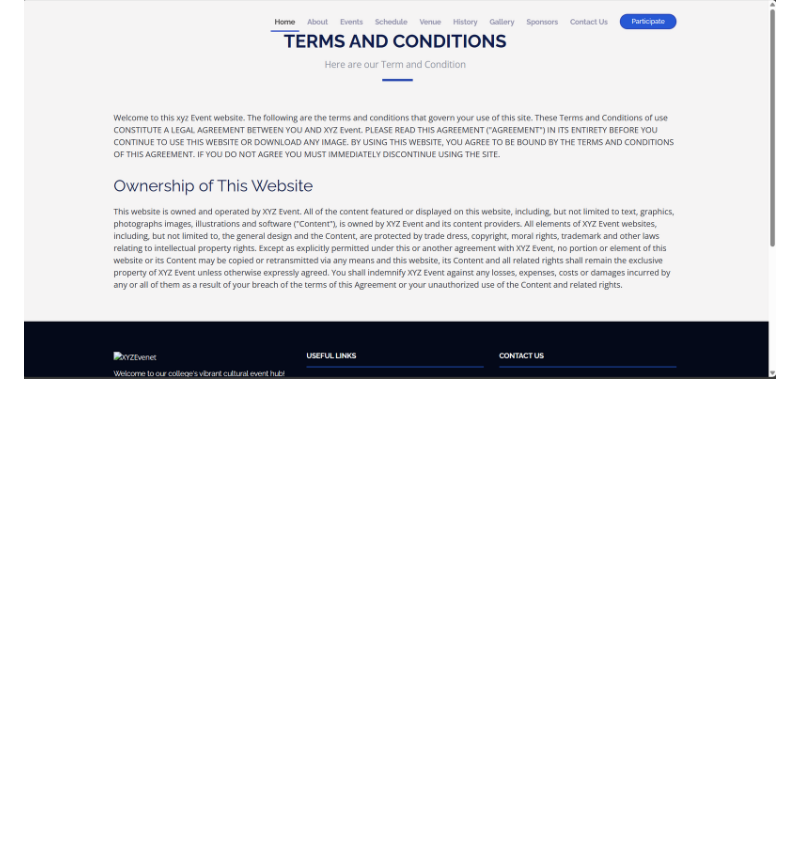
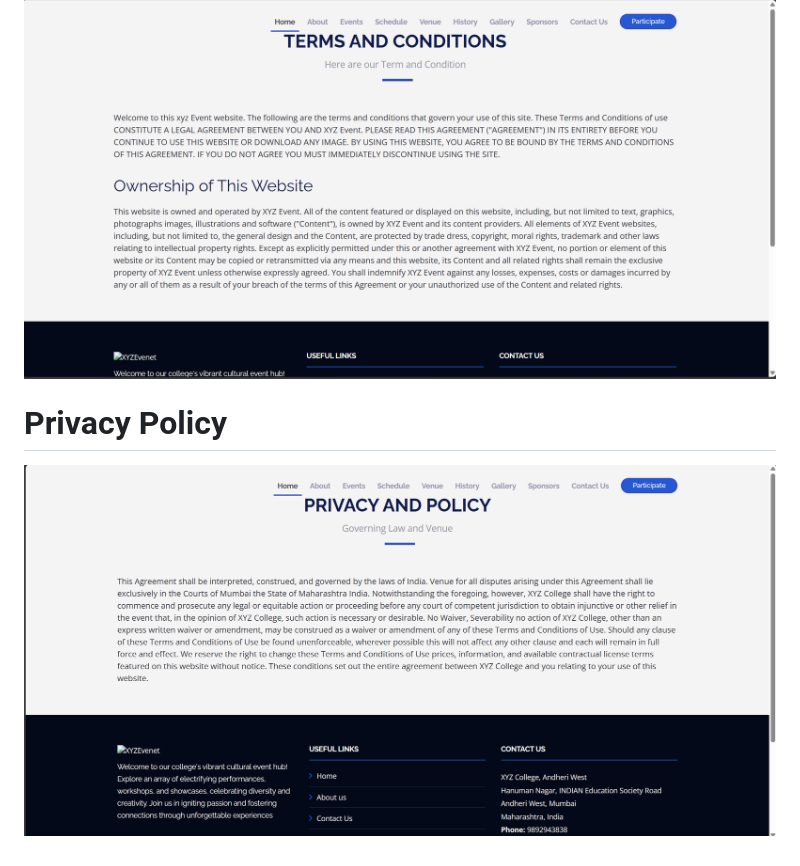
Before and after one commit to LordMelodias/College-Event-Management-System, a Markdown page: README.md, the part around the change. GitHub-like rendering; pictures changed too: image-12.png (added); blank space fills up the shorter version.

Commit message:
Privacy Policy page add 	modified:   README.md 	new file:   image-12.png

```diff
--- a/README.md
+++ b/README.md
@@ -56,3 +56,6 @@ When the user register for the event he will recieve mail from college for succe
 # Term and Condition page
 Added term and condition for website
 ![alt text](image-6.png)
+
+# Privacy Policy
+![alt text](image-12.png)
```
